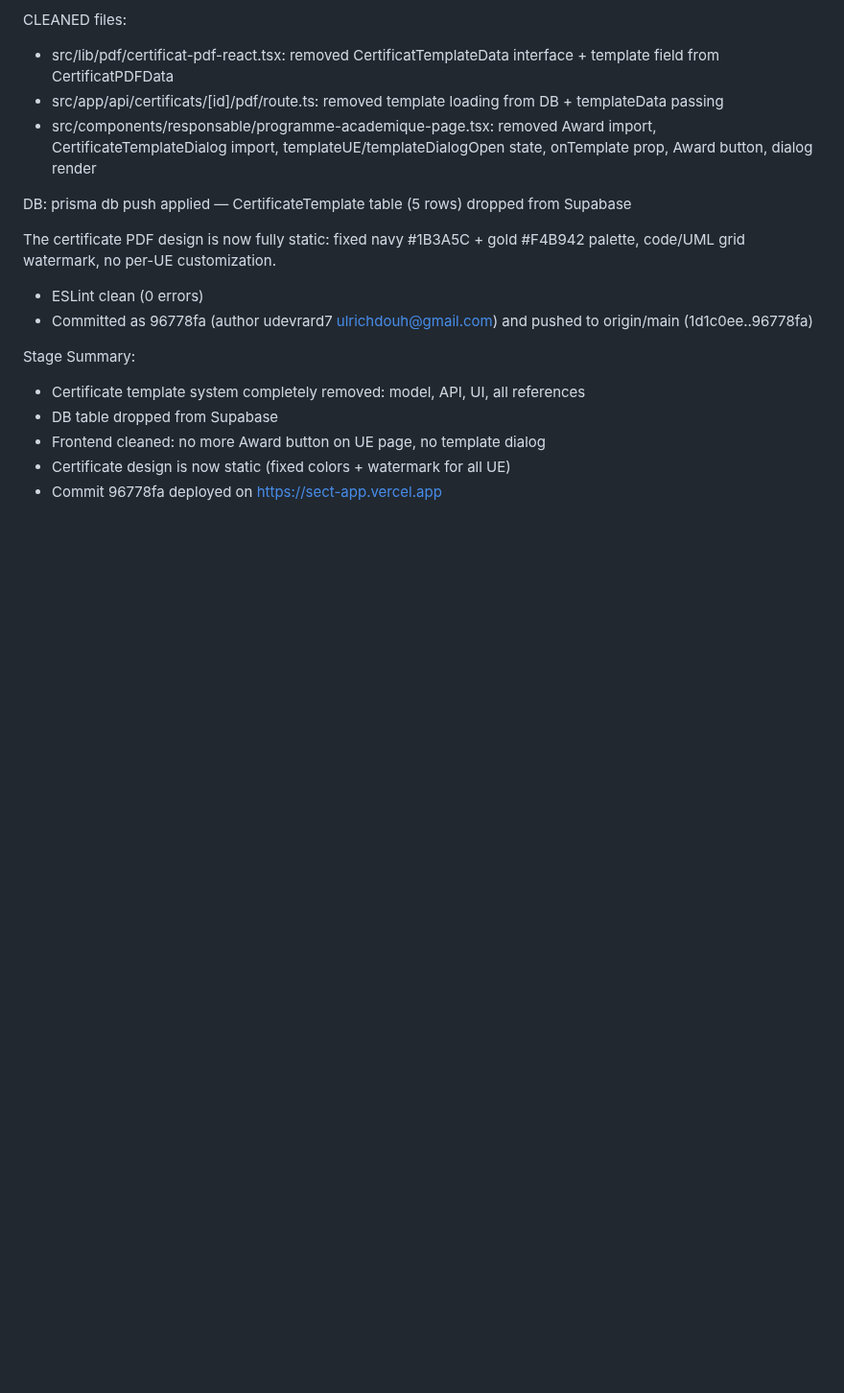
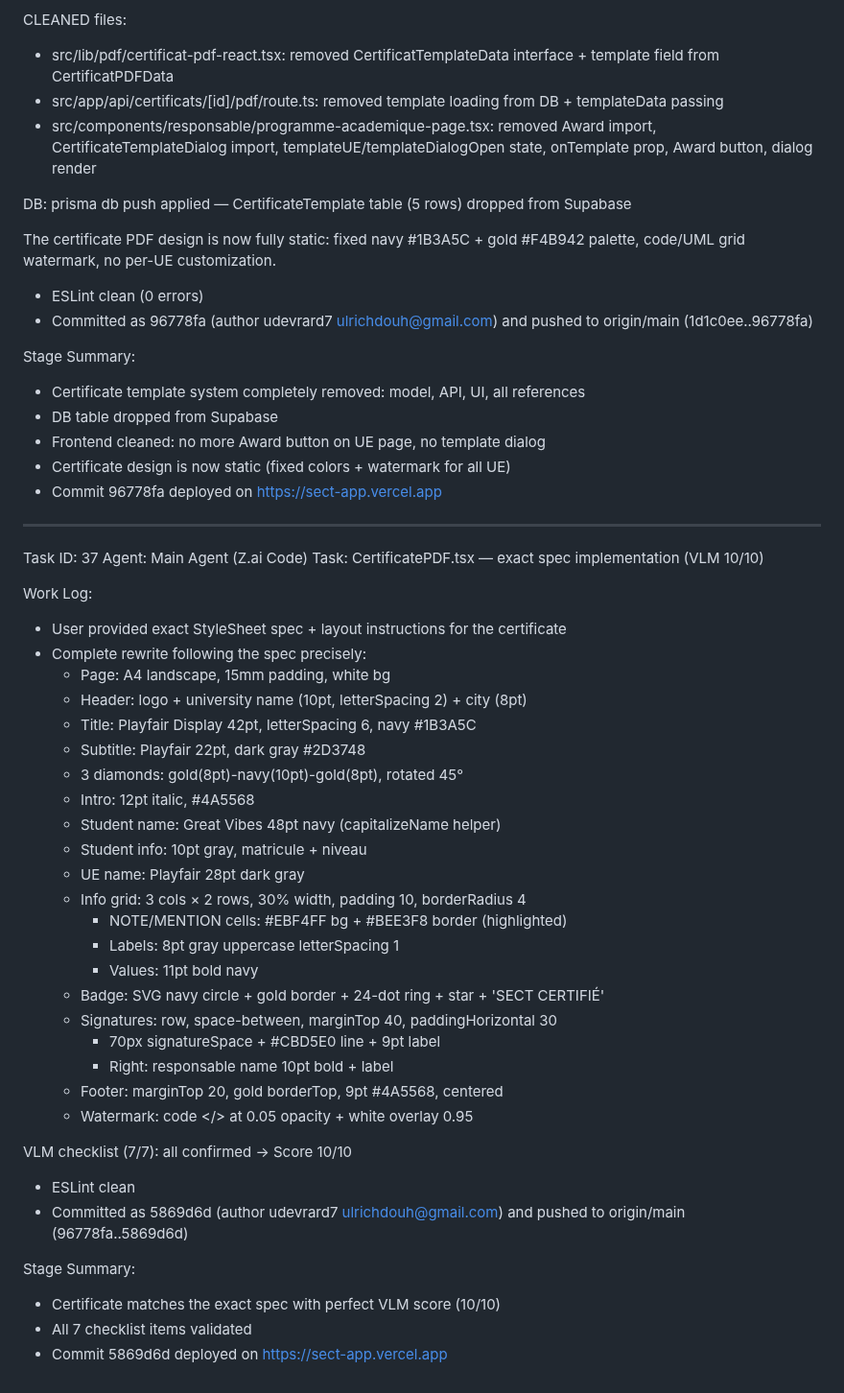
Before and after one commit to udevrard7/SECT, a Markdown page: worklog.md, the part around the change. Shown at 96% size. Rendered like a GitHub page; blank space fills up the shorter version.

Commit message:
a7173c35-4f5b-4860-a4e0-da091df55b15

```diff
--- a/worklog.md
+++ b/worklog.md
@@ -1177,3 +1177,40 @@ Stage Summary:
 - Frontend cleaned: no more Award button on UE page, no template dialog
 - Certificate design is now static (fixed colors + watermark for all UE)
 - Commit 96778fa deployed on https://sect-app.vercel.app
+
+---
+Task ID: 37
+Agent: Main Agent (Z.ai Code)
+Task: CertificatePDF.tsx — exact spec implementation (VLM 10/10)
+
+Work Log:
+- User provided exact StyleSheet spec + layout instructions for the certificate
+- Complete rewrite following the spec precisely:
+  - Page: A4 landscape, 15mm padding, white bg
+  - Header: logo + university name (10pt, letterSpacing 2) + city (8pt)
+  - Title: Playfair Display 42pt, letterSpacing 6, navy #1B3A5C
+  - Subtitle: Playfair 22pt, dark gray #2D3748
+  - 3 diamonds: gold(8pt)-navy(10pt)-gold(8pt), rotated 45°
+  - Intro: 12pt italic, #4A5568
+  - Student name: Great Vibes 48pt navy (capitalizeName helper)
+  - Student info: 10pt gray, matricule + niveau
+  - UE name: Playfair 28pt dark gray
+  - Info grid: 3 cols × 2 rows, 30% width, padding 10, borderRadius 4
+    - NOTE/MENTION cells: #EBF4FF bg + #BEE3F8 border (highlighted)
+    - Labels: 8pt gray uppercase letterSpacing 1
+    - Values: 11pt bold navy
+  - Badge: SVG navy circle + gold border + 24-dot ring + star + 'SECT CERTIFIÉ'
+  - Signatures: row, space-between, marginTop 40, paddingHorizontal 30
+    - 70px signatureSpace + #CBD5E0 line + 9pt label
+    - Right: responsable name 10pt bold + label
+  - Footer: marginTop 20, gold borderTop, 9pt #4A5568, centered
+  - Watermark: code </> at 0.05 opacity + white overlay 0.95
+
+VLM checklist (7/7): all confirmed → Score 10/10
+- ESLint clean
+- Committed as 5869d6d (author udevrard7 <ulrichdouh@gmail.com>) and pushed to origin/main (96778fa..5869d6d)
+
+Stage Summary:
+- Certificate matches the exact spec with perfect VLM score (10/10)
+- All 7 checklist items validated
+- Commit 5869d6d deployed on https://sect-app.vercel.app
```
